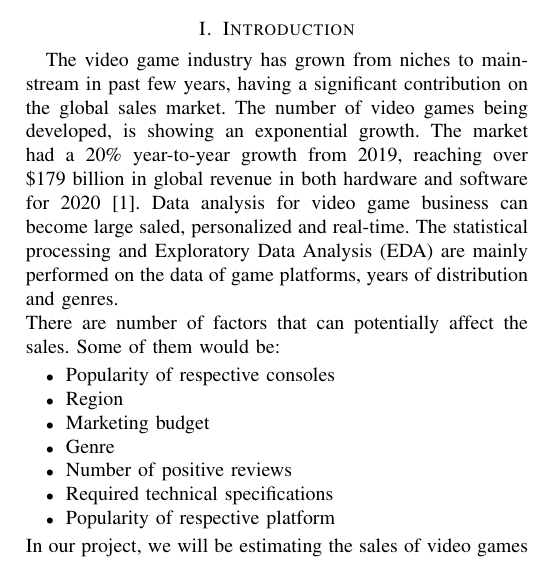
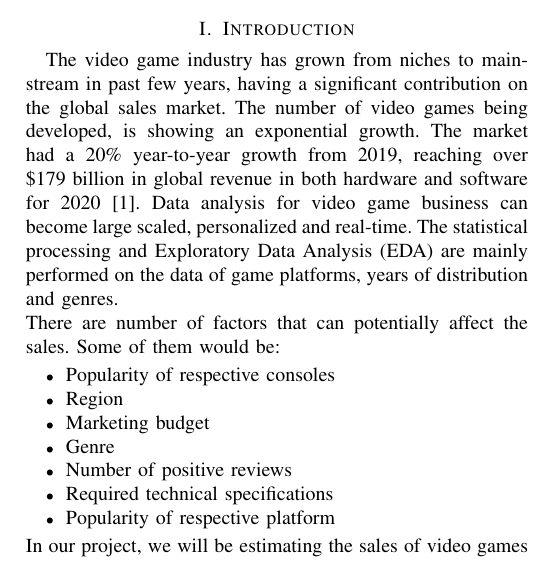
Before and after one commit to devrhathi/videogames_sales, a LaTeX paper (Template/orig.tex): part of one column of page 1 of 3, cut so that both start at the same text. Compiled offline with pdfLaTeX.

```diff
--- a/Template/orig.tex
+++ b/Template/orig.tex
@@ -42,7 +42,7 @@
 \end{IEEEkeywords}
 
 \section{Introduction}
-The video game industry has grown from niches to mainstream in past few years, having a significant contribution on the global sales market. The number of video games being developed, is showing an exponential growth. The market had a 20\% year-to-year growth from 2019, reaching over \$179 billion in global revenue in both hardware and software for 2020\cite{b1}.  Data analysis for video game business can become large saled, personalized and real-time. The
+The video game industry has grown from niches to mainstream in past few years, having a significant contribution on the global sales market. The number of video games being developed, is showing an exponential growth. The market had a 20\% year-to-year growth from 2019, reaching over \$179 billion in global revenue in both hardware and software for 2020\cite{b1}.  Data analysis for video game business can become large scaled, personalized and real-time. The
 statistical processing and Exploratory Data Analysis (EDA) are mainly performed on the data of game platforms, years of distribution and genres.\\
 There are number of factors that can potentially affect the sales. Some of them would be:
 \begin{itemize}
```
Also changed, not shown: Template/orig.pdf, 9 other files.
